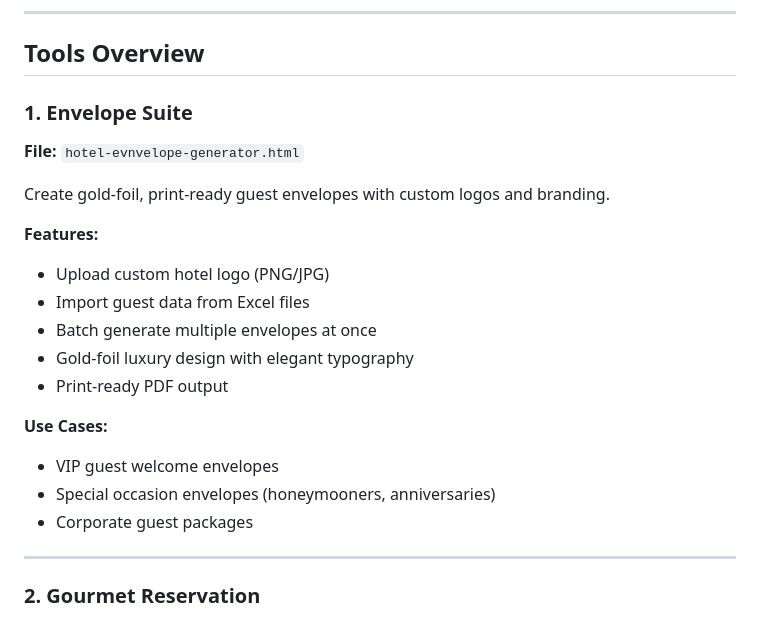
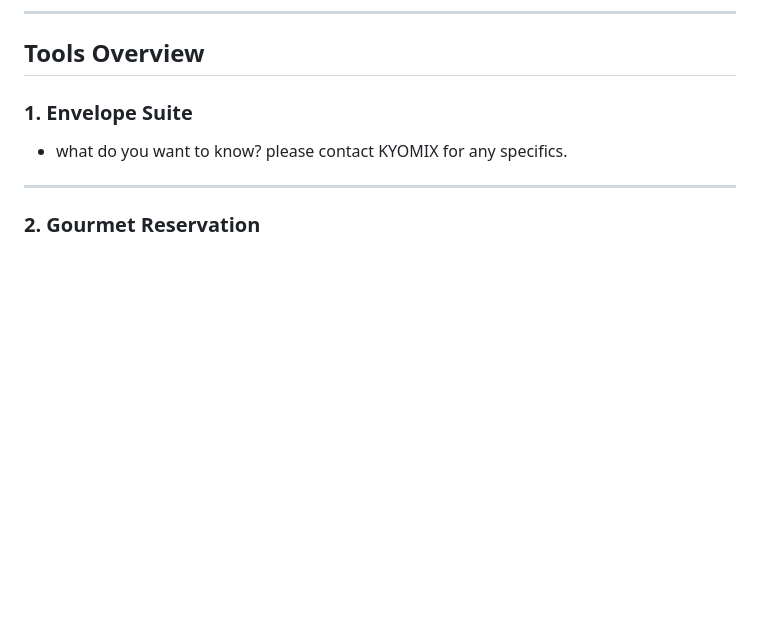
Before and after one commit to KYOMIX/E-PDF-G, a Markdown page: README.md, the part around the change. Drawn GitHub-style; blank space fills up the shorter version.

Commit message:
Remove Envelope Suite details from README
Removed details about the Envelope Suite tool, including its features and use cases.

```diff
--- a/README.md
+++ b/README.md
@@ -51,21 +51,7 @@
 ## Tools Overview
 
 ### 1. Envelope Suite
-**File:** `hotel-evnvelope-generator.html`
-
-Create gold-foil, print-ready guest envelopes with custom logos and branding.
-
-**Features:**
-- Upload custom hotel logo (PNG/JPG)
-- Import guest data from Excel files
-- Batch generate multiple envelopes at once
-- Gold-foil luxury design with elegant typography
-- Print-ready PDF output
-
-**Use Cases:**
-- VIP guest welcome envelopes
-- Special occasion envelopes (honeymooners, anniversaries)
-- Corporate guest packages
+- what do you want to know? please contact KYOMIX for any specifics.
 
 ---
 
```
